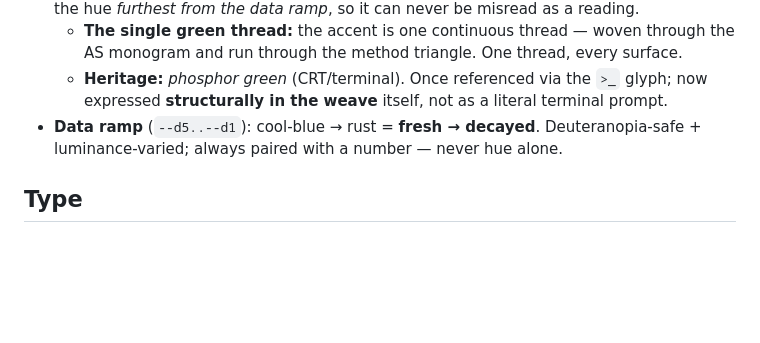
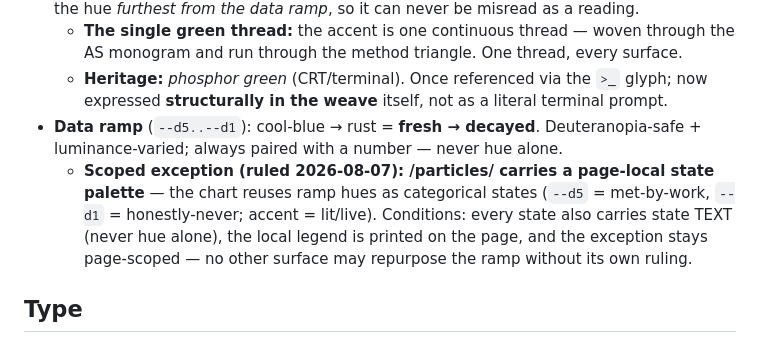
Before and after one commit to anandsureshworks/anandsureshworks-com, a Markdown page: BRAND.md, the part around the change. Drawn GitHub-style; blank space fills up the shorter version.

Commit message:
docs(brand): scoped ruling — /particles/ page-local state palette
Why: the particles chart (rev 5 spec) reuses ramp hues as categorical states
(d5=met-by-work, d1=honestly-never), which collides with the ramp's contract
(fresh->decayed, never hue alone). Anand ruled 2026-08-07: BLESS it, scoped —
conditions written into the law (state text always present, legend on-page,
no other surface may repurpose the ramp without its own ruling). Companion
ruling applied to the spec, not the law: rail particle symbols neutralized
t1 — green never decorates.

Co-Authored-By: Claude Fable 5 <noreply@anthropic.com>

```diff
--- a/BRAND.md
+++ b/BRAND.md
@@ -112,6 +112,7 @@ Chrome is **monochrome**; hue appears **only** where it carries data meaning.
   - **The single green thread:** the accent is one continuous thread — woven through the AS monogram and run through the method triangle. One thread, every surface.
   - **Heritage:** *phosphor green* (CRT/terminal). Once referenced via the `>_` glyph; now expressed **structurally in the weave** itself, not as a literal terminal prompt.
 - **Data ramp** (`--d5..--d1`): cool-blue → rust = **fresh → decayed**. Deuteranopia-safe + luminance-varied; always paired with a number — never hue alone.
+  - **Scoped exception (ruled 2026-08-07): /particles/ carries a page-local state palette** — the chart reuses ramp hues as categorical states (`--d5` = met-by-work, `--d1` = honestly-never; accent = lit/live). Conditions: every state also carries state TEXT (never hue alone), the local legend is printed on the page, and the exception stays page-scoped — no other surface may repurpose the ramp without its own ruling.
 
 ## Type
 - **Space Grotesk** (sans) — questions, prose, headings.
```
